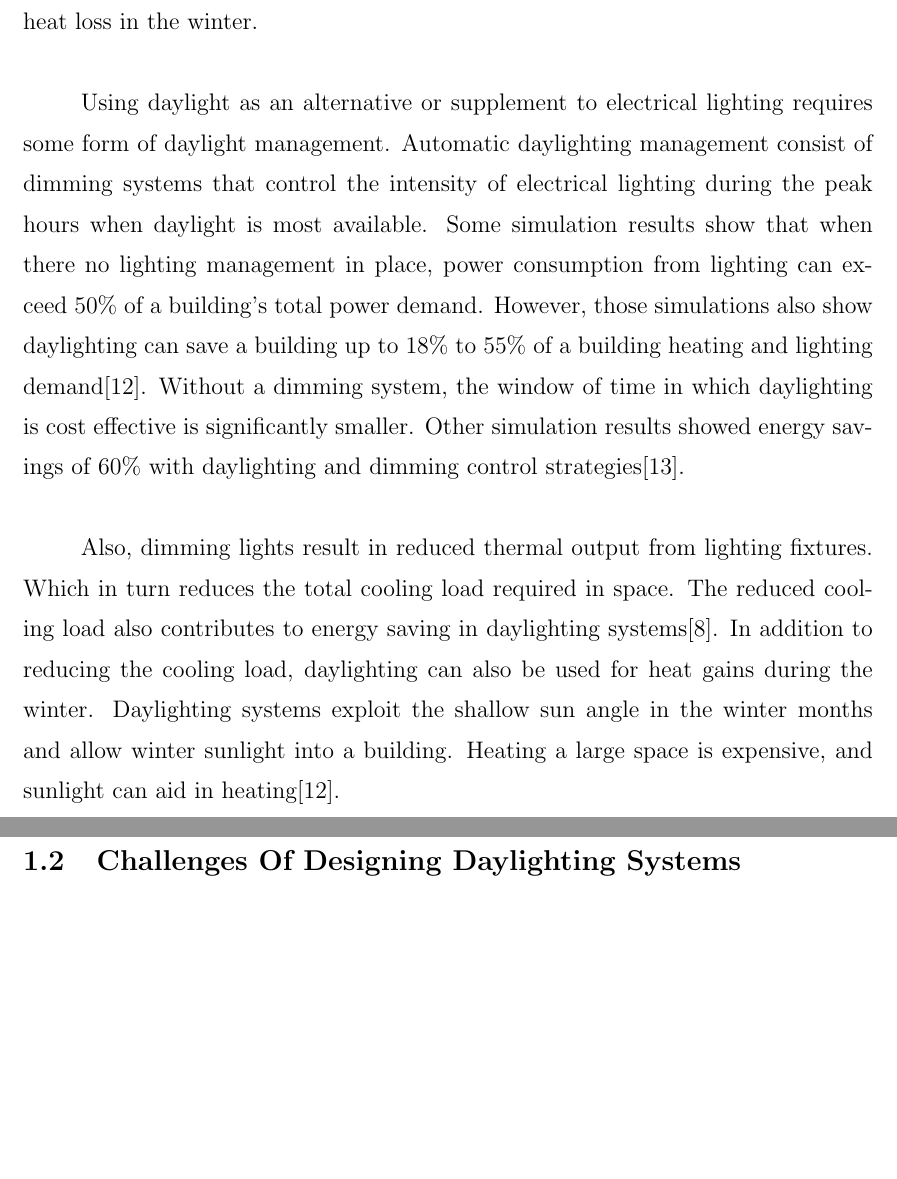
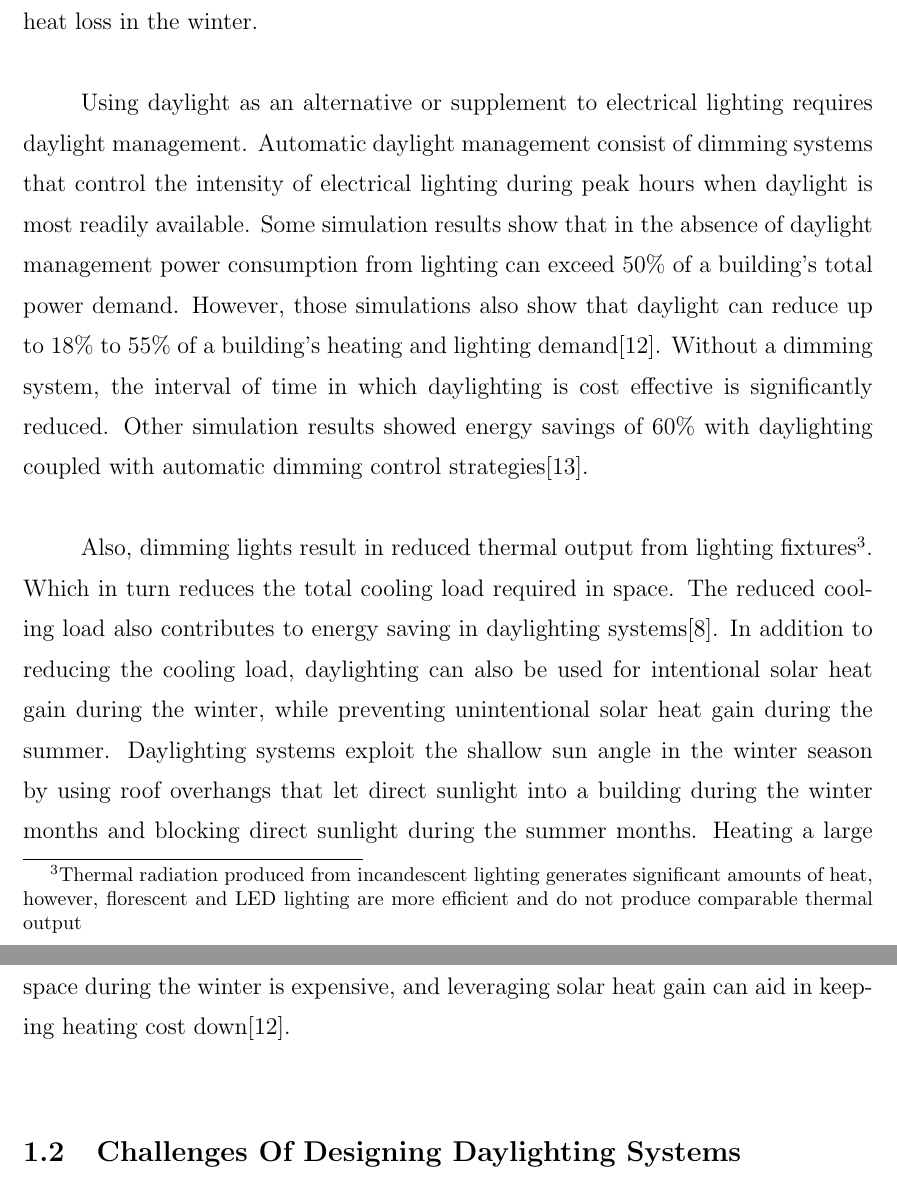
Before and after one commit to espinm2/master-thesis, a LaTeX thesis (rpithesis.tex, which reads rpichap1.tex): two parts of pages 15 and 16 of 81, joined at a grey line, cut so that both start at the same text, the shorter picture padded with empty space. Compiled offline with pdfLaTeX.

Commit message:
revisons

```diff
--- a/rpichap1.tex
+++ b/rpichap1.tex
@@ -76,11 +76,14 @@ All things considered, the motives that drive architects and building owners to
     Adding windows to an architecture space doesn't always help reduce energy demand. Moreover, windows can even hurt energy savings via unwanted solar heat gain in the summer and heat loss in the winter. % more of this later
     \\
 
-    Using daylight as an alternative or supplement to electrical lighting requires some form of daylight management. Automatic daylighting management consist of dimming systems that control the intensity of electrical lighting during the peak hours when daylight is most available.  Some simulation results show that when there no lighting management in place,  power consumption from lighting can exceed 50\% of a building's total power demand.
-    However, those simulations also show daylighting can save a building up to 18\% to 55\% of a building heating and lighting demand\cite{Bodart}.
-    Without a dimming system, the window of time in which daylighting is cost effective is significantly smaller. Other simulation results showed energy savings of 60\% with daylighting and dimming control strategies\cite{Ihm}. \\
+    Using daylight as an alternative or supplement to electrical lighting requires daylight management. Automatic daylight management consist of dimming systems that control the intensity of electrical lighting during peak hours when daylight is most readily available.  Some simulation results show that in the absence of daylight management power consumption from lighting can exceed 50\% of a building's total power demand.
+    However, those simulations also show that daylight can reduce up to 18\% to 55\% of a building's heating and lighting demand\cite{Bodart}.
+    Without a dimming system, the interval of time in which daylighting is cost effective is significantly reduced. Other simulation results showed energy savings of 60\% with daylighting coupled with automatic dimming control strategies\cite{Ihm}. \\
 
-    Also, dimming lights result in reduced thermal output from lighting fixtures. Which in turn reduces the total cooling load required in space. The reduced cooling load also contributes to energy saving in daylighting systems\cite{Leslie}. In addition to reducing the cooling load, daylighting can also be used for heat gains during the winter. Daylighting systems exploit the shallow sun angle in the winter months and allow winter sunlight into a building. Heating a large space is expensive, and sunlight can aid in heating\cite{Bodart}. \\
+    Also, dimming lights result in reduced thermal output from lighting fixtures\footnote{Thermal radiation produced from incandescent lighting generates significant amounts of heat, however, florescent and LED lighting are more efficient and do not produce comparable thermal output}.
+    Which in turn reduces the total cooling load required in space. The reduced cooling load also contributes to energy saving in daylighting systems\cite{Leslie}.
+    In addition to reducing the cooling load, daylighting can also be used for intentional solar heat gain during the winter, while preventing unintentional solar heat gain during the summer.
+    Daylighting systems exploit the shallow sun angle in the winter season by using roof overhangs that let direct sunlight into a building during the winter months and blocking direct sunlight during the summer months. Heating a large space during the winter is expensive, and leveraging solar heat gain can aid in keeping heating cost down\cite{Bodart}. \\
 
 % This requires some work
 \section{Challenges Of Designing Daylighting Systems}
```
